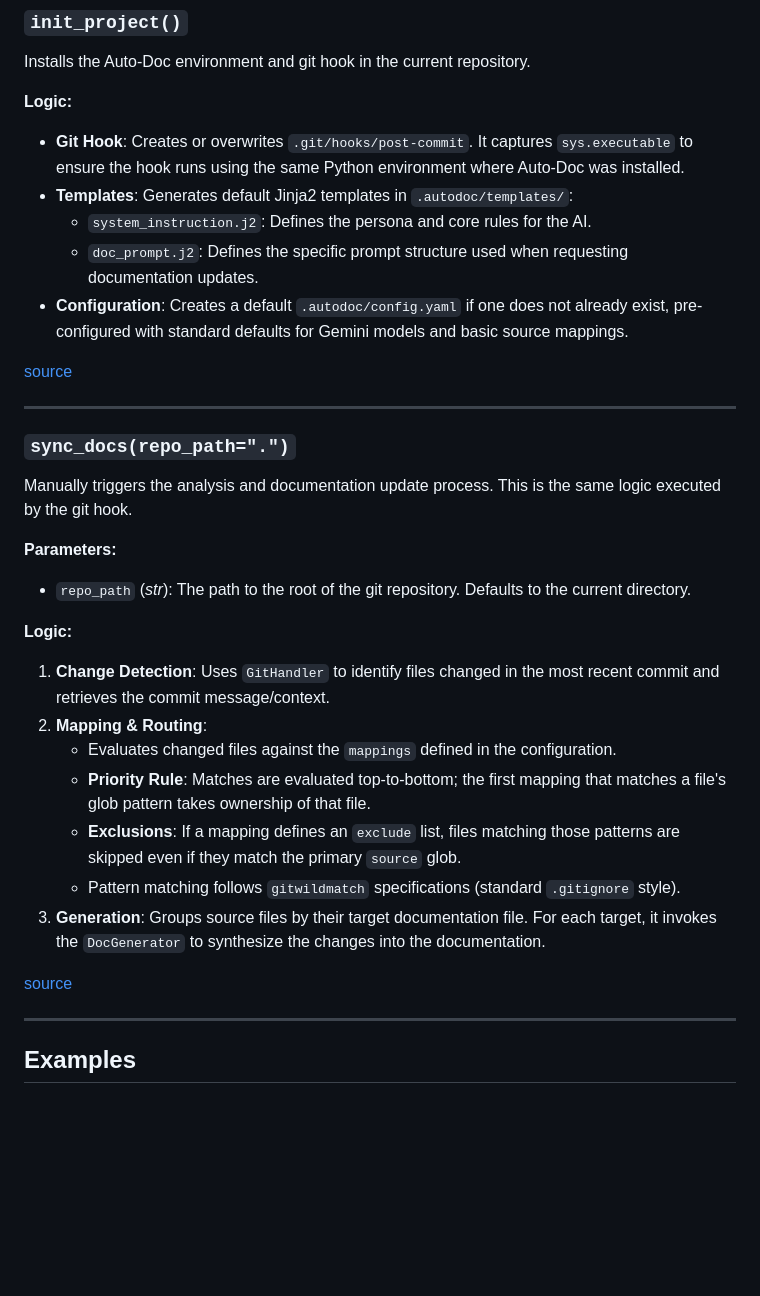
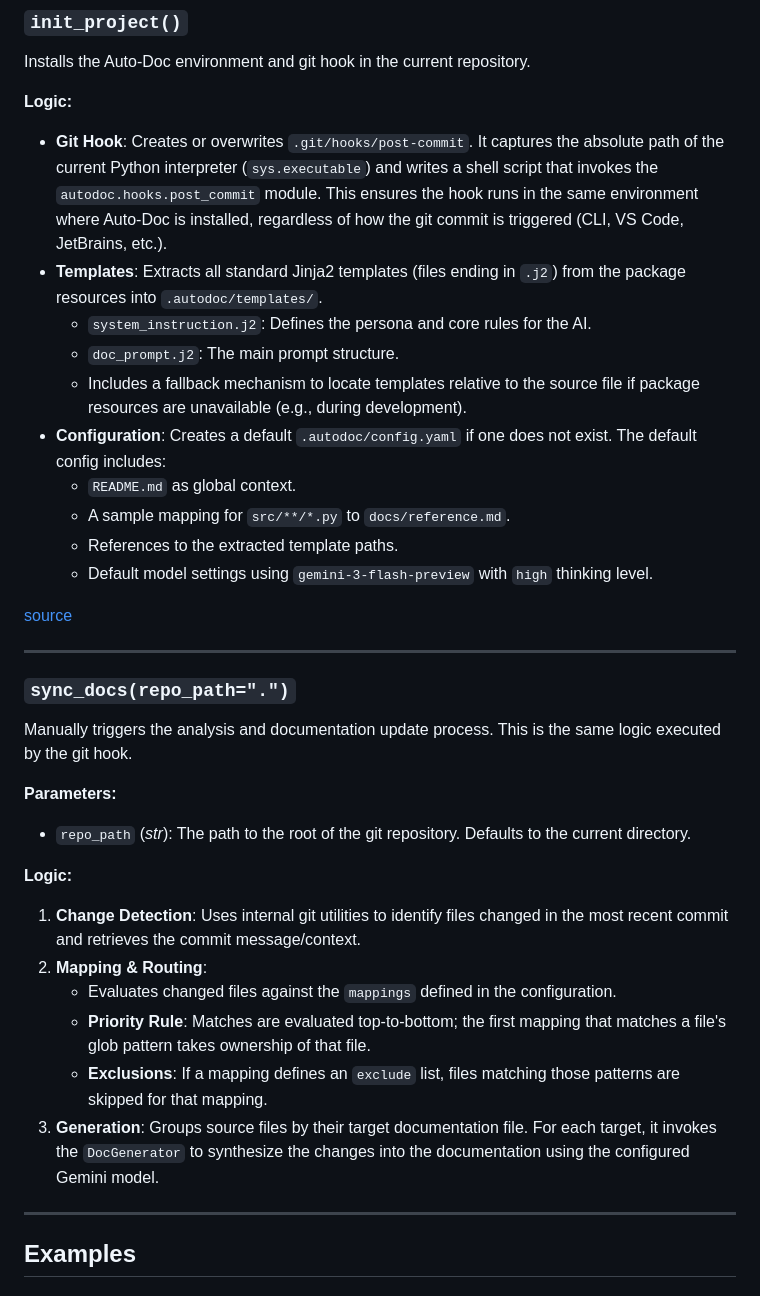
Before and after one commit to jorsm/gemini-autodoc, a Markdown page: docs/commands.md, the part around the change. Rendered like a GitHub page; blank space fills up the shorter version.

Commit message:
docs: auto-update docs/commands.md

```diff
--- a/docs/commands.md
+++ b/docs/commands.md
@@ -26,11 +26,16 @@ The CLI provides two main workflows:
 Installs the Auto-Doc environment and git hook in the current repository.
 
 **Logic:**
-- **Git Hook**: Creates or overwrites `.git/hooks/post-commit`. It captures `sys.executable` to ensure the hook runs using the same Python environment where Auto-Doc was installed.
-- **Templates**: Generates default Jinja2 templates in `.autodoc/templates/`:
+- **Git Hook**: Creates or overwrites `.git/hooks/post-commit`. It captures the absolute path of the current Python interpreter (`sys.executable`) and writes a shell script that invokes the `autodoc.hooks.post_commit` module. This ensures the hook runs in the same environment where Auto-Doc is installed, regardless of how the git commit is triggered (CLI, VS Code, JetBrains, etc.).
+- **Templates**: Extracts all standard Jinja2 templates (files ending in `.j2`) from the package resources into `.autodoc/templates/`.
     - `system_instruction.j2`: Defines the persona and core rules for the AI.
-    - `doc_prompt.j2`: Defines the specific prompt structure used when requesting documentation updates.
-- **Configuration**: Creates a default `.autodoc/config.yaml` if one does not already exist, pre-configured with standard defaults for Gemini models and basic source mappings.
+    - `doc_prompt.j2`: The main prompt structure.
+    - Includes a fallback mechanism to locate templates relative to the source file if package resources are unavailable (e.g., during development).
+- **Configuration**: Creates a default `.autodoc/config.yaml` if one does not exist. The default config includes:
+    - `README.md` as global context.
+    - A sample mapping for `src/**/*.py` to `docs/reference.md`.
+    - References to the extracted template paths.
+    - Default model settings using `gemini-3-flash-preview` with `high` thinking level.
 
 [source](../autodoc/commands/init.py)
 
@@ -43,15 +48,12 @@ Manually triggers the analysis and documentation update process. This is the sam
 - `repo_path` (*str*): The path to the root of the git repository. Defaults to the current directory.
 
 **Logic:**
-1.  **Change Detection**: Uses `GitHandler` to identify files changed in the most recent commit and retrieves the commit message/context.
+1.  **Change Detection**: Uses internal git utilities to identify files changed in the most recent commit and retrieves the commit message/context.
 2.  **Mapping & Routing**:
     - Evaluates changed files against the `mappings` defined in the configuration.
     - **Priority Rule**: Matches are evaluated top-to-bottom; the first mapping that matches a file's glob pattern takes ownership of that file.
-    - **Exclusions**: If a mapping defines an `exclude` list, files matching those patterns are skipped even if they match the primary `source` glob.
-    - Pattern matching follows `gitwildmatch` specifications (standard `.gitignore` style).
-3.  **Generation**: Groups source files by their target documentation file. For each target, it invokes the `DocGenerator` to synthesize the changes into the documentation.
-
-[source](../autodoc/commands/sync.py)
+    - **Exclusions**: If a mapping defines an `exclude` list, files matching those patterns are skipped for that mapping.
+3.  **Generation**: Groups source files by their target documentation file. For each target, it invokes the `DocGenerator` to synthesize the changes into the documentation using the configured Gemini model.
 
 ---
 
```
